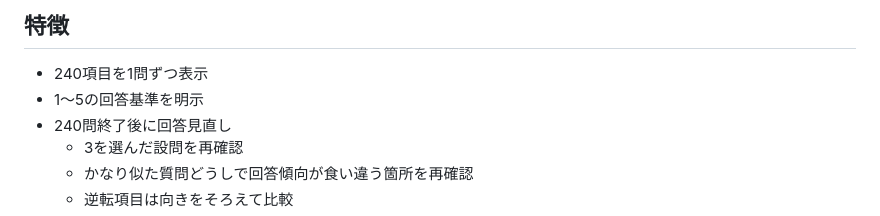
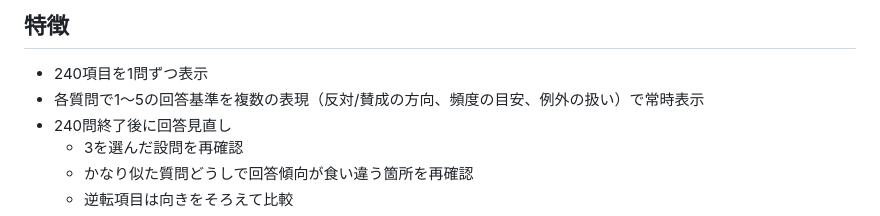
Before and after one commit to hatolife/ipip_hexaco_ja, a Markdown page: README.md, the part around the change. Drawn GitHub-style.

Commit message:
docs: describe detailed answer scale guidance

```diff
--- a/README.md
+++ b/README.md
@@ -5,7 +5,7 @@ IPIP-HEXACO 240項目を、日本語で回答しやすい形にした静的Web
 ## 特徴
 
 - 240項目を1問ずつ表示
-- 1〜5の回答基準を明示
+- 各質問で1〜5の回答基準を複数の表現（反対/賛成の方向、頻度の目安、例外の扱い）で常時表示
 - 240問終了後に回答見直し
   - 3を選んだ設問を再確認
   - かなり似た質問どうしで回答傾向が食い違う箇所を再確認
```
